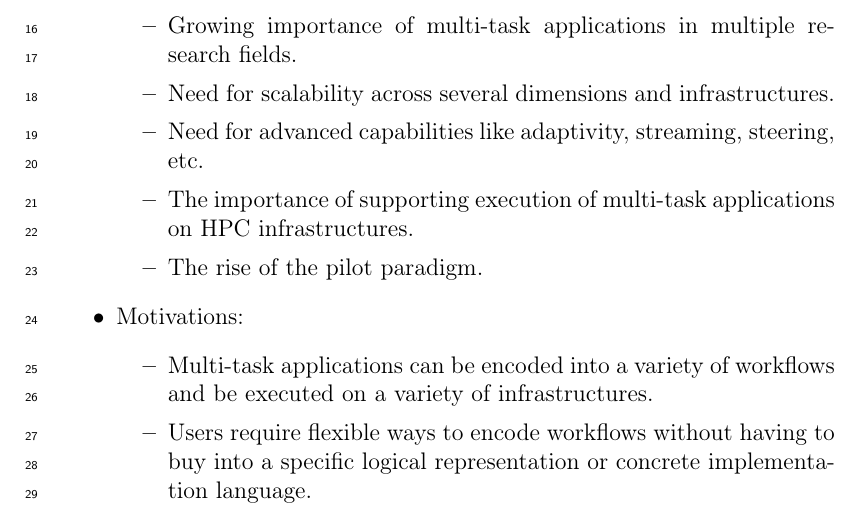
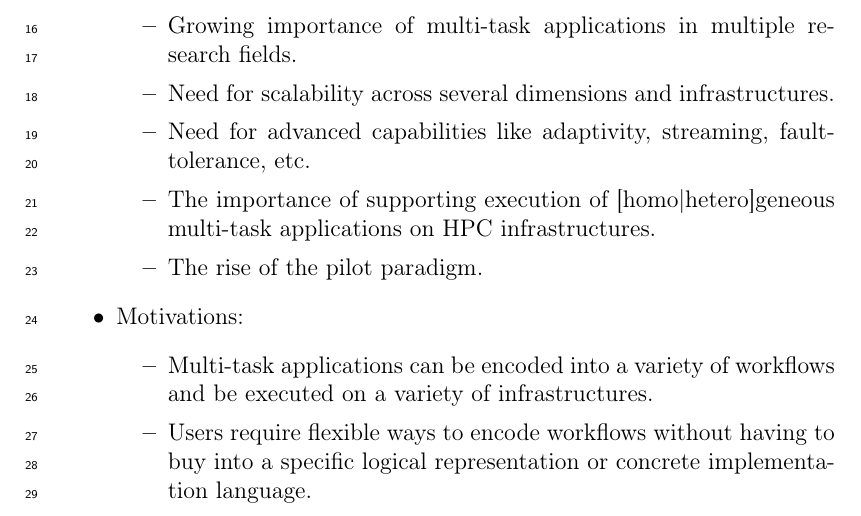
Before and after one commit to radical-papers/RCT, a LaTeX paper (softwarex/rct-softwarex.tex): part of page 2 of 7, cut so that both start at the same text. Compiled offline with pdfLaTeX.

Commit message:
Small iteration

```diff
--- a/softwarex/rct-softwarex.tex
+++ b/softwarex/rct-softwarex.tex
@@ -81,9 +81,9 @@ The RADICAL Cyberinfrastructure tools (RCT)
       \item Need for scalability across several dimensions and
       infrastructures.
       \item Need for advanced capabilities like adaptivity, streaming,
-      steering, etc.
-      \item The importance of supporting execution of multi-task applications
-      on HPC infrastructures.
+      fault-tolerance, etc.
+      \item The importance of supporting execution of [homo|hetero]geneous
+      multi-task applications on HPC infrastructures.
       \item The rise of the pilot paradigm.
     \end{itemize}
   \item Motivations:
```
